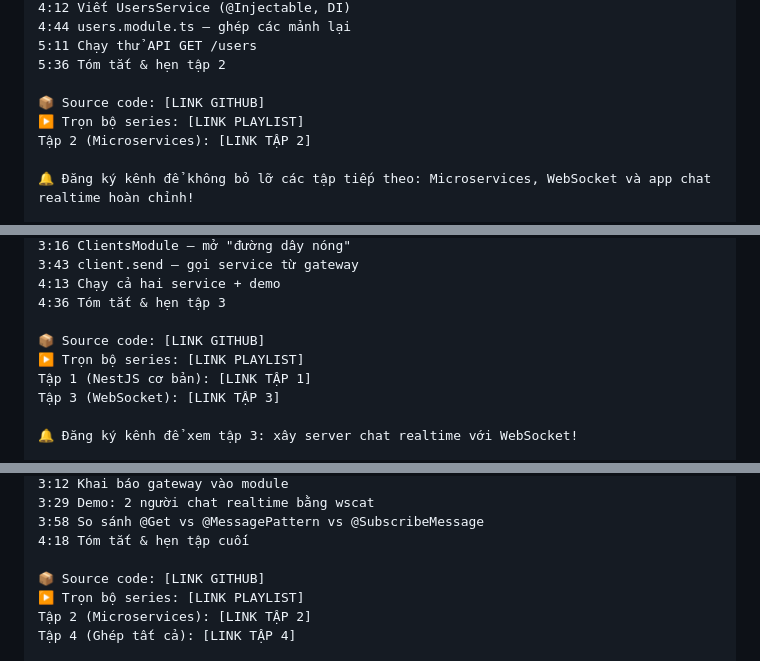
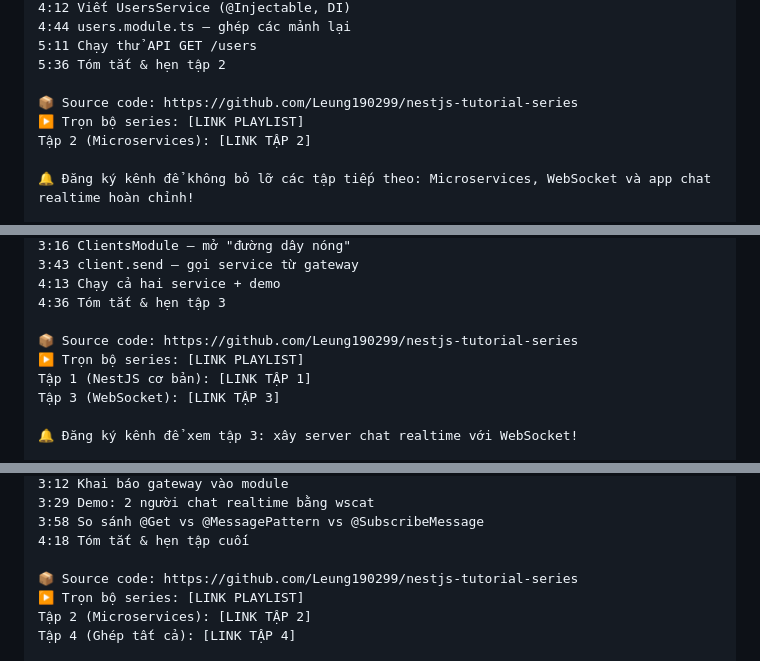
Before and after one commit to Leung190299/nestjs-tutorial-series, a Markdown page: docs/seo-youtube.md, 3 parts joined by grey strips. GitHub-like rendering.

Commit message:
docs: fill real GitHub link into SEO descriptions
Co-Authored-By: Claude Fable 5 <noreply@anthropic.com>

```diff
--- a/docs/seo-youtube.md
+++ b/docs/seo-youtube.md
@@ -35,7 +35,7 @@ Giải thích bằng ví dụ nhà hàng 🍜: Controller là người phục v
 5:11 Chạy thử API GET /users
 5:36 Tóm tắt & hẹn tập 2
 
-📦 Source code: [LINK GITHUB]
+📦 Source code: https://github.com/Leung190299/nestjs-tutorial-series
 ▶️ Trọn bộ series: [LINK PLAYLIST]
 Tập 2 (Microservices): [LINK TẬP 2]
 
@@ -82,7 +82,7 @@ Tiếp nối tập 1, chúng ta biến "nhà hàng" NestJS thành cả một chu
 4:13 Chạy cả hai service + demo
 4:36 Tóm tắt & hẹn tập 3
 
-📦 Source code: [LINK GITHUB]
+📦 Source code: https://github.com/Leung190299/nestjs-tutorial-series
 ▶️ Trọn bộ series: [LINK PLAYLIST]
 Tập 1 (NestJS cơ bản): [LINK TẬP 1]
 Tập 3 (WebSocket): [LINK TẬP 3]
@@ -130,7 +130,7 @@ Dễ hiểu bằng ví von: HTTP là gửi thư bưu điện ✉️, WebSocket l
 3:58 So sánh @Get vs @MessagePattern vs @SubscribeMessage
 4:18 Tóm tắt & hẹn tập cuối
 
-📦 Source code: [LINK GITHUB]
+📦 Source code: https://github.com/Leung190299/nestjs-tutorial-series
 ▶️ Trọn bộ series: [LINK PLAYLIST]
 Tập 2 (Microservices): [LINK TẬP 2]
 Tập 4 (Ghép tất cả): [LINK TẬP 4]
```
Also changed, not shown: other parts of docs/seo-youtube.md (+1 -1 lines).
